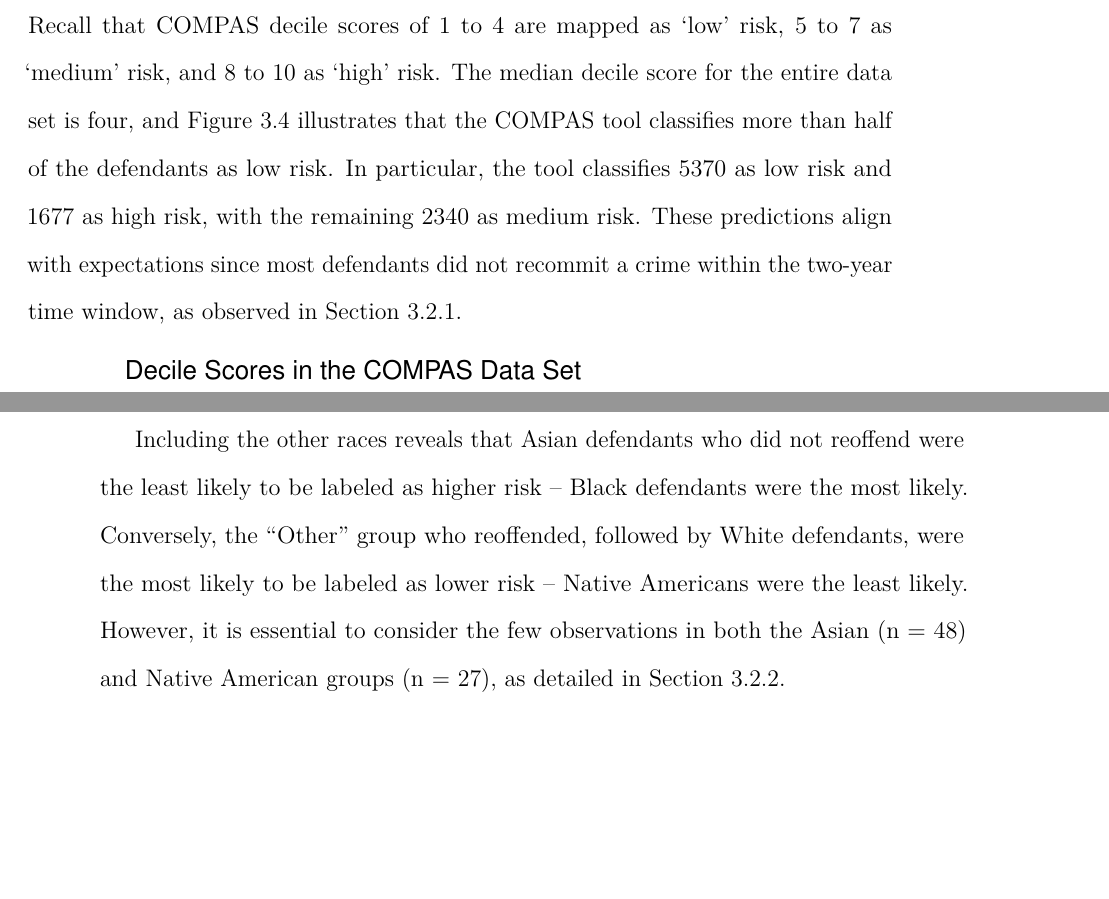
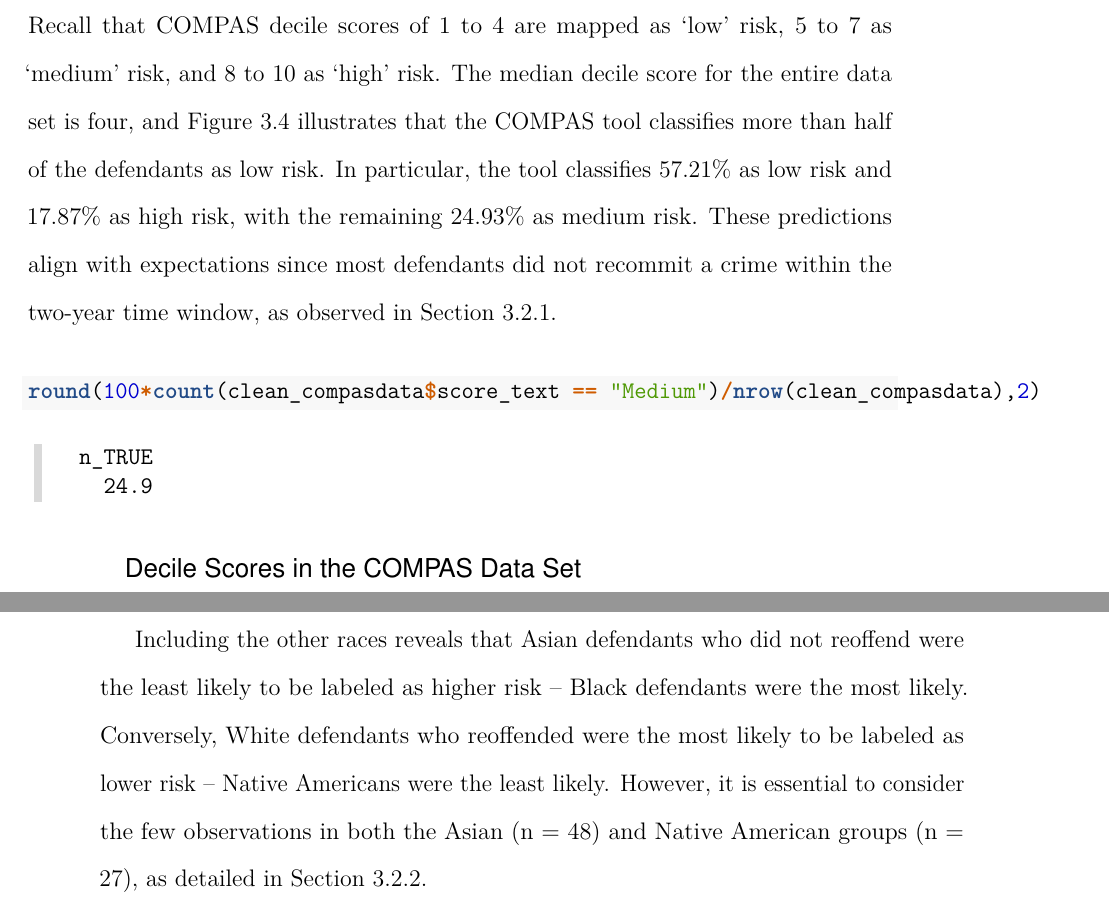
Before and after one commit to dashaasienga/Statistics-Senior-Honors-Thesis, a LaTeX thesis (Thesis/index/_book/Dasha-Asienga_StatThesis.tex): two parts of pages 60 and 63 of 125 before the commit and two parts of pages 60 and 63 of 127 after it, joined at a grey line, cut so that both start at the same text, the shorter picture padded with empty space. Compiled offline with pdfLaTeX.

Commit message:
revise Chapter 3

```diff
--- a/Thesis/index/_book/Dasha-Asienga_StatThesis.tex
+++ b/Thesis/index/_book/Dasha-Asienga_StatThesis.tex
@@ -894,7 +894,16 @@
 \hypertarget{comptoolanalysis}{%
 \subsection{COMPAS Tool Analysis}\label{comptoolanalysis}}
 
-Recall that COMPAS decile scores of 1 to 4 are mapped as `low' risk, 5 to 7 as `medium' risk, and 8 to 10 as `high' risk. The median decile score for the entire data set is four, and Figure \ref{fig:ch3fig8} illustrates that the COMPAS tool classifies more than half of the defendants as low risk. In particular, the tool classifies 5370 as low risk and 1677 as high risk, with the remaining 2340 as medium risk. These predictions align with expectations since most defendants did not recommit a crime within the two-year time window, as observed in Section \ref{response}.
+Recall that COMPAS decile scores of 1 to 4 are mapped as `low' risk, 5 to 7 as `medium' risk, and 8 to 10 as `high' risk. The median decile score for the entire data set is four, and Figure \ref{fig:ch3fig8} illustrates that the COMPAS tool classifies more than half of the defendants as low risk. In particular, the tool classifies 57.21\% as low risk and 17.87\% as high risk, with the remaining 24.93\% as medium risk. These predictions align with expectations since most defendants did not recommit a crime within the two-year time window, as observed in Section \ref{response}.
+\begin{Shaded}
+\begin{Highlighting}[]
+\FunctionTok{round}\NormalTok{(}\DecValTok{100}\SpecialCharTok{*}\FunctionTok{count}\NormalTok{(clean\_compasdata}\SpecialCharTok{$}\NormalTok{score\_text }\SpecialCharTok{==} \StringTok{"Medium"}\NormalTok{)}\SpecialCharTok{/}\FunctionTok{nrow}\NormalTok{(clean\_compasdata),}\DecValTok{2}\NormalTok{)}
+\end{Highlighting}
+\end{Shaded}
+\begin{verbatim}
+   n_TRUE
+     24.9
+\end{verbatim}
 \begin{figure}
 
 {\centering \includegraphics{Dasha-Asienga_StatThesis_files/figure-latex/ch3fig8-1}
@@ -934,9 +943,7 @@
 
 While the confusion matrix in Table \ref{tab:ch3table1} relays information on what types of errors the COMPAS tool tends to make and raises questions about the implications of that, Table \ref{tab:ch3table2} breaks that down further by race for a more granular assessment. While the overall FPR is 25.3\%, it is much higher for Black defendants (37.71\%) and much lower for White defendants (16.34\%). Similarly, while the overall FNR is 49.25\%, it is much higher for White defendants (62.26\%) and much lower for Black defendants (39.01\%) (Table \ref{tab:ch3table2}). The tool is more than twice as likely to classify a Black defendant who did not reoffend as higher risk compared to a White defendant. It makes the opposite mistake, where it is 1.6 times more likely to classify a White defendant who reoffended as lower risk compared to a Black defendant. This discrepancy aligns with ProPublica's findings in Figure \ref{fig:compas1} and is alarming given that race was not included in the model.
 
-Including the other races reveals that Asian defendants who did not reoffend were the least likely to be labeled as higher risk -- Black defendants were the most likely. Conversely, the ``Other'' group who reoffended, followed by White defendants, were the most likely to be labeled as lower risk -- Native Americans were the least likely. However, it is essential to consider the few observations in both the Asian (n = 48) and Native American groups (n = 27), as detailed in Section \ref{protectedattribute}.
-
-The analysis in this section provides evidence for disparities with favorable COMPAS outcomes for White and Asian defendants and unfavorable outcomes for Black and Native American defendants. To visualize these results, Figure \ref{fig:ch3fig11} displays the distribution of the decile scores for the two most populous races in the data set. While there is a similar distribution of recidivism for all races with most defendants not recidivating, Black defendants' decile scores are distributed almost uniformly among the ten decile scores. In contrast, the White defendants' decile scores have a significant right skew, with most observations in lower decile scores. This further emphasizes the racial disparity in employing these risk scores in judicial decisions and the present algorithmic bias.
+Including the other races reveals that Asian defendants who did not reoffend were the least likely to be labeled as higher risk -- Black defendants were the most likely. Conversely, White defendants who reoffended were the most likely to be labeled as lower risk -- Native Americans were the least likely. However, it is essential to consider the few observations in both the Asian (n = 48) and Native American groups (n = 27), as detailed in Section \ref{protectedattribute}.
 \begin{table}
 
 \caption{\label{tab:ch3table2}The Percent of Defendants who were Incorrectly Labeled Higher/Lower Risk by the COMPAS Tool Stratified by Recidivism Status and Race among 9,387 Defandants in Broward County Florida, 2013-2014}
```
Also changed, not shown: Thesis/index/Dasha-Asienga_StatThesis_files/figure-latex/ch3fig1-1.pdf, Thesis/index/Dasha-Asienga_StatThesis_files/figure-latex/ch3fig10-1.pdf, Thesis/index/Dasha-Asienga_StatThesis_files/figure-latex/ch3fig11-1.pdf, Thesis/index/Dasha-Asienga_StatThesis_files/figure-latex/ch3fig12-1.pdf, Thesis/index/Dasha-Asienga_StatThesis_files/figure-latex/ch3fig13-1.pdf, Thesis/index/Dasha-Asienga_StatThesis_files/figure-latex/ch3fig2-1.pdf, Thesis/index/Dasha-Asienga_StatThesis_files/figure-latex/ch3fig3-1.pdf, Thesis/index/Dasha-Asienga_StatThesis_files/figure-latex/ch3fig4-1.pdf, Thesis/index/Dasha-Asienga_StatThesis_files/figure-latex/ch3fig5-1.pdf, Thesis/index/Dasha-Asienga_StatThesis_files/figure-latex/ch3fig6-1.pdf, Thesis/index/Dasha-Asienga_StatThesis_files/figure-latex/ch3fig7-1.pdf, Thesis/index/Dasha-Asienga_StatThesis_files/figure-latex/ch3fig8-1.pdf, Thesis/index/Dasha-Asienga_StatThesis_files/figure-latex/ch3fig9-1.pdf, Thesis/index/Dasha-Asienga_StatThesis_files/figure-latex/fig1-1.pdf, 10 more files, 5 other files.
